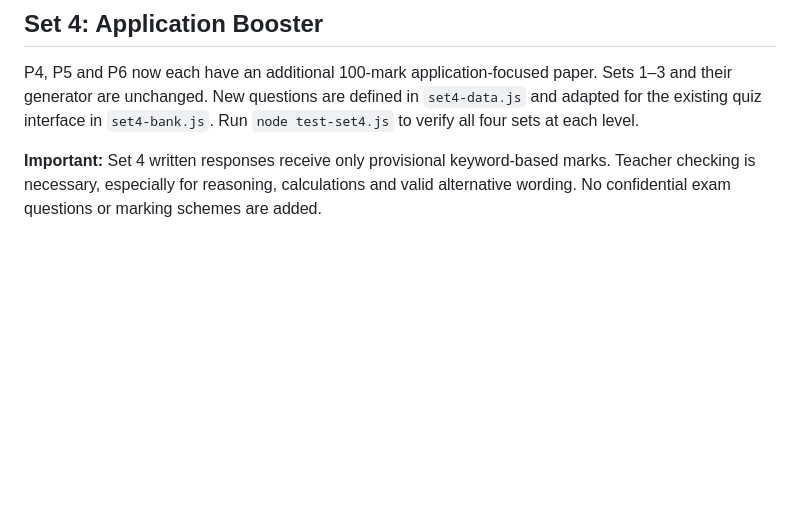
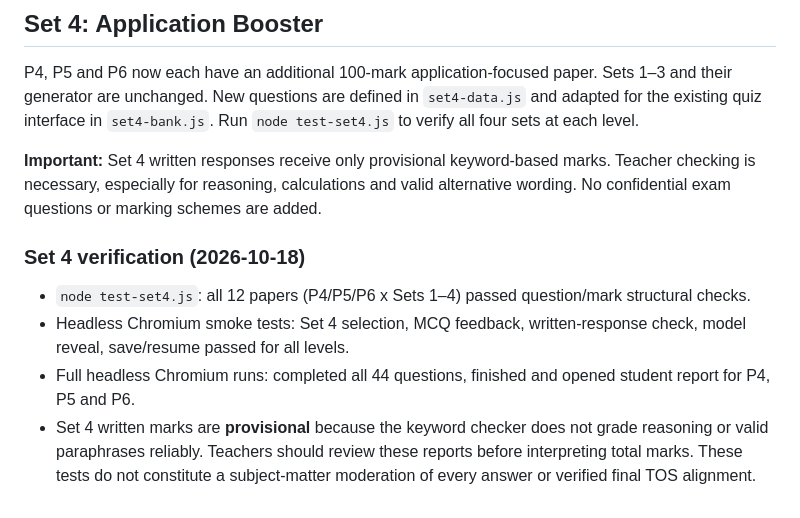
Before and after one commit to joshuapszh/p4-p6-practice, a Markdown page: README.md, the part around the change. Drawn GitHub-style; blank space fills up the shorter version.

Commit message:
Document completed Set 4 structural and browser QA

```diff
--- a/README.md
+++ b/README.md
@@ -33,3 +33,10 @@ GitHub Pages serves the app files, but it does not collect attempts. Student nam
 P4, P5 and P6 now each have an additional 100-mark application-focused paper. Sets 1–3 and their generator are unchanged. New questions are defined in `set4-data.js` and adapted for the existing quiz interface in `set4-bank.js`. Run `node test-set4.js` to verify all four sets at each level.
 
 **Important:** Set 4 written responses receive only provisional keyword-based marks. Teacher checking is necessary, especially for reasoning, calculations and valid alternative wording. No confidential exam questions or marking schemes are added.
+
+### Set 4 verification (2026-10-18)
+
+- `node test-set4.js`: all 12 papers (P4/P5/P6 x Sets 1–4) passed question/mark structural checks.
+- Headless Chromium smoke tests: Set 4 selection, MCQ feedback, written-response check, model reveal, save/resume passed for all levels.
+- Full headless Chromium runs: completed all 44 questions, finished and opened student report for P4, P5 and P6.
+- Set 4 written marks are **provisional** because the keyword checker does not grade reasoning or valid paraphrases reliably. Teachers should review these reports before interpreting total marks. These tests do not constitute a subject-matter moderation of every answer or verified final TOS alignment.
```
